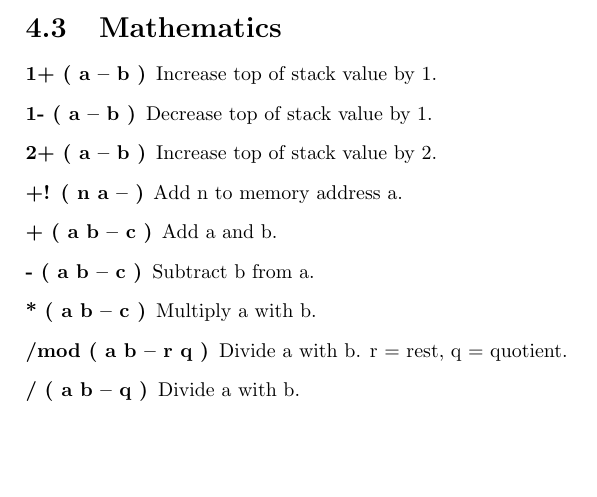
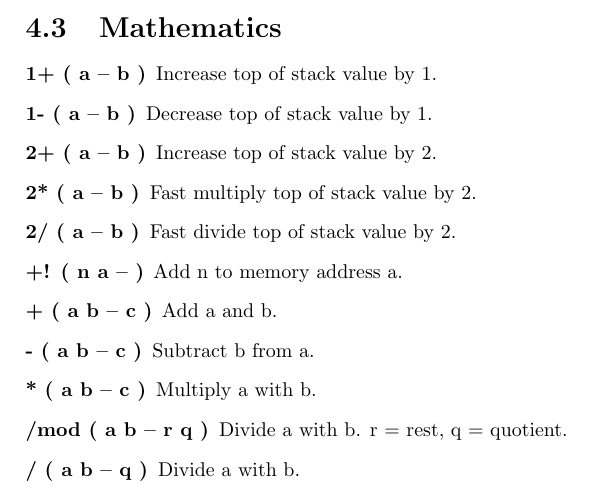
Before and after one commit to jkotlinski/durexforth, a LaTeX document (docs/manual.tex, which reads docs/forth.tex): part of page 13 of 19, cut so that both start at the same text, the shorter picture padded with empty space. Compiled offline with pdfLaTeX.

Commit message:
Added 2*, 2/

```diff
--- a/docs/forth.tex
+++ b/docs/forth.tex
@@ -94,6 +94,8 @@ Drop value on top of return stack.
 \item[1+ ( a -- b )] Increase top of stack value by 1.
 \item[1- ( a -- b )] Decrease top of stack value by 1.
 \item[2+ ( a -- b )] Increase top of stack value by 2.
+\item[2* ( a -- b )] Fast multiply top of stack value by 2.
+\item[2/ ( a -- b )] Fast divide top of stack value by 2.
 \item[+! ( n a -- )] Add n to memory address a.
 \item[+ ( a b -- c )] Add a and b.
 \item[- ( a b -- c )] Subtract b from a.
```
Also changed, not shown: 1 other file.
